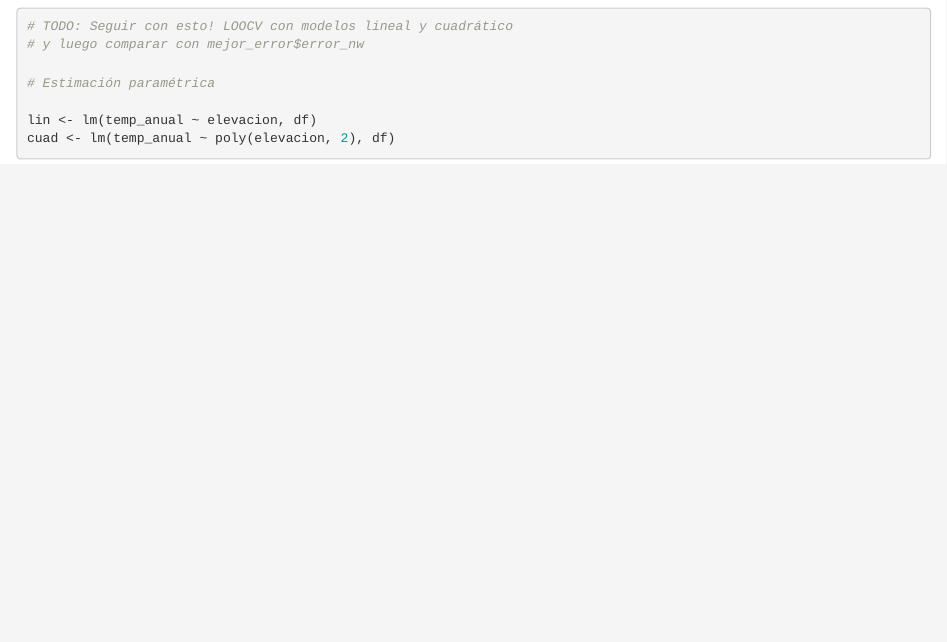
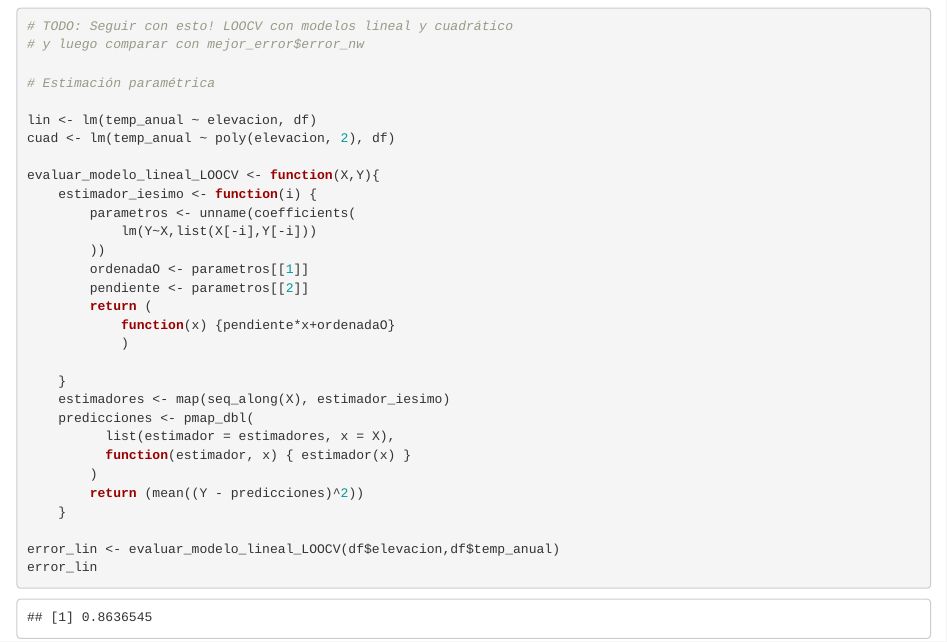
Before and after one commit to fcen-amateur/tp3-aed, an R Markdown document (informe.Rmd): the page in a window 1100 px wide, from 6740 px down. Rendered offline with R 4.5, knitr and Pandoc, with nearby package versions.

Commit message:
hice el LOOCV para el model lineal copiando el esquema usado en no paramétrica, en un minuto más que tenga libre hago el cuadrático

````diff
--- a/informe.Rmd
+++ b/informe.Rmd
@@ -191,5 +191,26 @@ errores_segun_h %>%
 lin <- lm(temp_anual ~ elevacion, df)
 cuad <- lm(temp_anual ~ poly(elevacion, 2), df)
 
+evaluar_modelo_lineal_LOOCV <- function(X,Y){
+    estimador_iesimo <- function(i) {
+        parametros <- unname(coefficients(
+            lm(Y~X,list(X[-i],Y[-i]))
+        ))
+        ordenadaO <- parametros[[1]]
+        pendiente <- parametros[[2]]
+        return (
+            function(x) {pendiente*x+ordenadaO}
+            )
 
+    }
+    estimadores <- map(seq_along(X), estimador_iesimo)
+    predicciones <- pmap_dbl(
+          list(estimador = estimadores, x = X),
+          function(estimador, x) { estimador(x) }
+        )
+        return (mean((Y - predicciones)^2))
+    }
+
+error_lin <- evaluar_modelo_lineal_LOOCV(df$elevacion,df$temp_anual)
+error_lin
 ```
````
